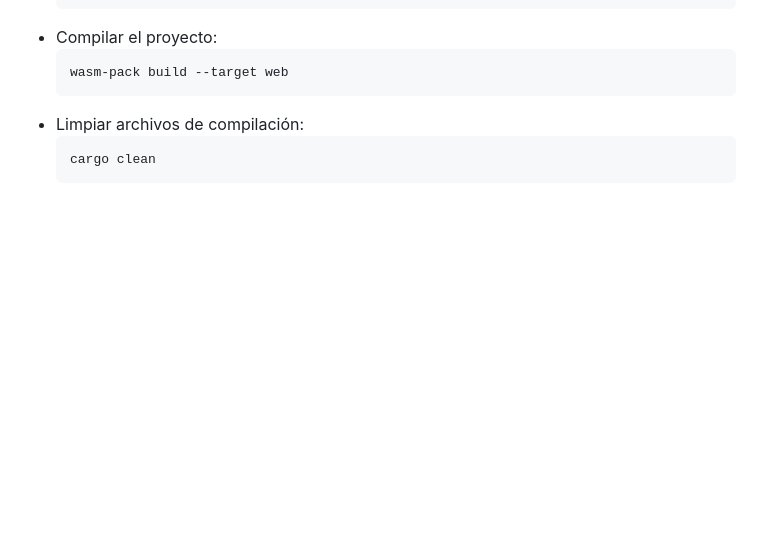
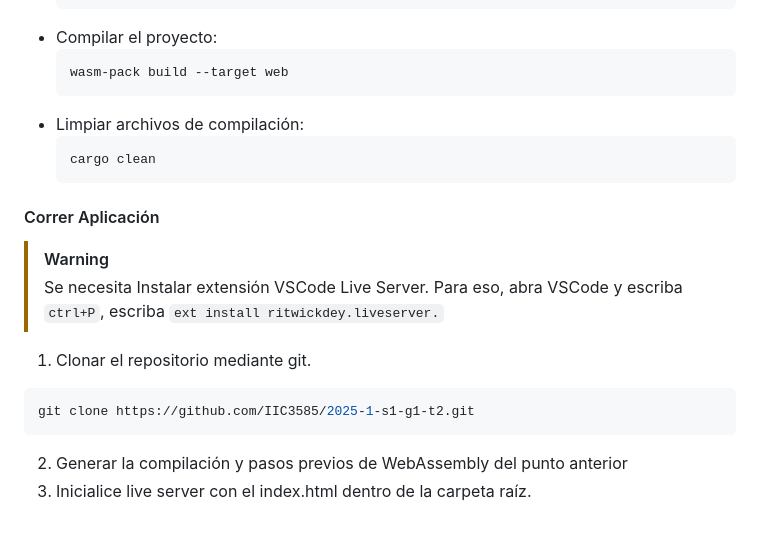
Before and after one commit to IIC3585/2025-1-s1-g1-t2, a Markdown page: README.md, the part around the change. GitHub-like rendering; blank space fills up the shorter version.

````diff
--- a/README.md
+++ b/README.md
@@ -230,3 +230,14 @@ Una vez configuradas las herramientas, compila el proyecto a WebAssembly siguien
   ```bash
   cargo clean
   ```
+
+#### Correr Aplicación
+> [!WARNING]
+> Se necesita Instalar extensión VSCode Live Server. Para eso, abra VSCode y escriba ```ctrl+P```, escriba ```ext install ritwickdey.liveserver.```
+
+1. Clonar el repositorio mediante git.
+```bash
+git clone https://github.com/IIC3585/2025-1-s1-g1-t2.git
+```
+2. Generar la compilación y pasos previos de WebAssembly del punto anterior
+3. Inicialice live server con el index.html dentro de la carpeta raíz.
````
